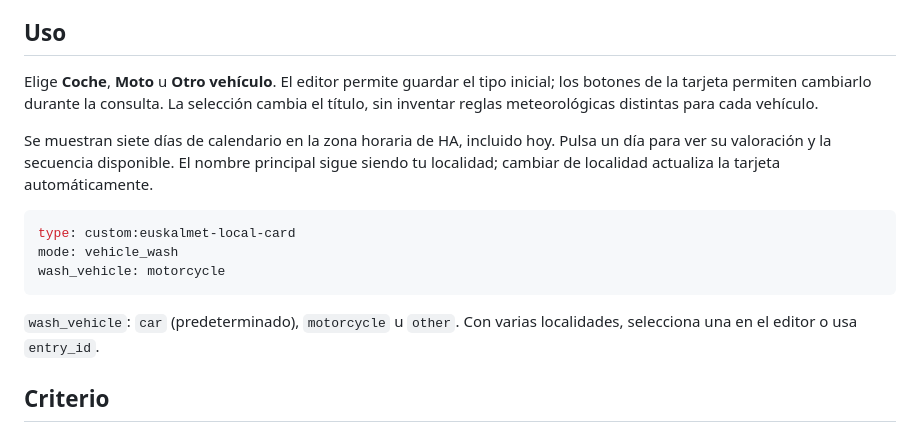
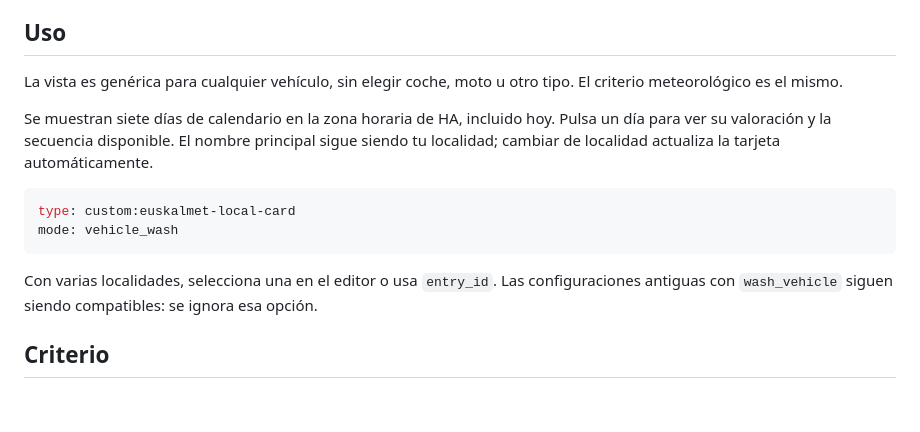
Before and after one commit to GOG23-Software-Studio/eguraldi, a Markdown page: docs/VEHICLE_WASH.md, the part around the change. Drawn GitHub-style; blank space fills up the shorter version.

Commit message:
Simplify vehicle washing to a single generic card

````diff
--- a/docs/VEHICLE_WASH.md
+++ b/docs/VEHICLE_WASH.md
@@ -4,17 +4,16 @@ Desde Eguraldi 0.6.0. Vista `vehicle_wash`, disponible en el editor visual y en
 
 ## Uso
 
-Elige **Coche**, **Moto** u **Otro vehículo**. El editor permite guardar el tipo inicial; los botones de la tarjeta permiten cambiarlo durante la consulta. La selección cambia el título, sin inventar reglas meteorológicas distintas para cada vehículo.
+La vista es genérica para cualquier vehículo, sin elegir coche, moto u otro tipo. El criterio meteorológico es el mismo.
 
 Se muestran siete días de calendario en la zona horaria de HA, incluido hoy. Pulsa un día para ver su valoración y la secuencia disponible. El nombre principal sigue siendo tu localidad; cambiar de localidad actualiza la tarjeta automáticamente.
 
 ```yaml
 type: custom:euskalmet-local-card
 mode: vehicle_wash
-wash_vehicle: motorcycle
 ```
 
-`wash_vehicle`: `car` (predeterminado), `motorcycle` u `other`. Con varias localidades, selecciona una en el editor o usa `entry_id`.
+Con varias localidades, selecciona una en el editor o usa `entry_id`. Las configuraciones antiguas con `wash_vehicle` siguen siendo compatibles: se ignora esa opción.
 
 ## Criterio
 
````
Also changed, not shown: README.eu.md (+1 -1 lines), README.md (+1 -1 lines), docs/vehicle-wash-eu.jpg, docs/vehicle-wash-mobile-eu.jpg, docs/vehicle-wash-mobile.jpg, docs/vehicle-wash.jpg, 9 other files.
